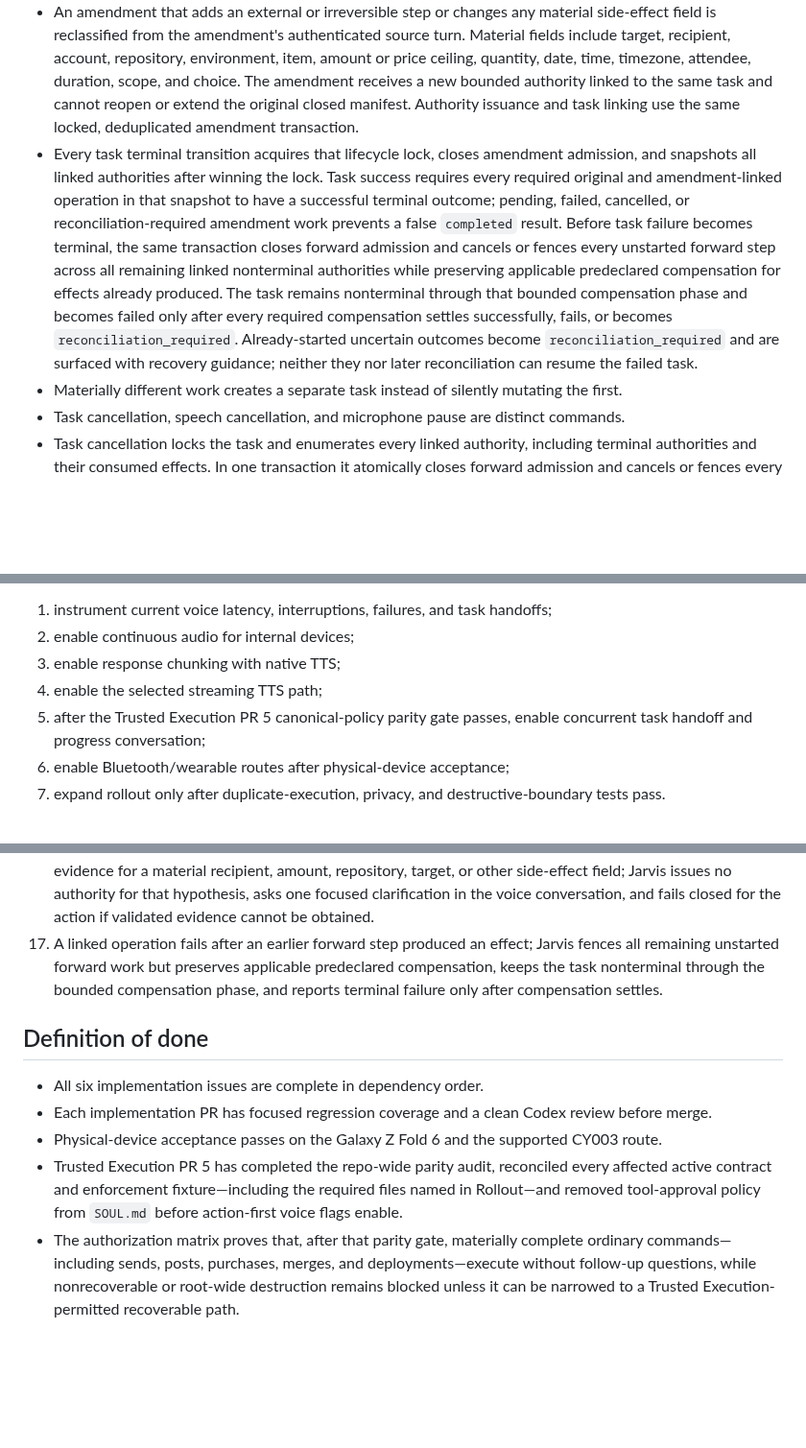
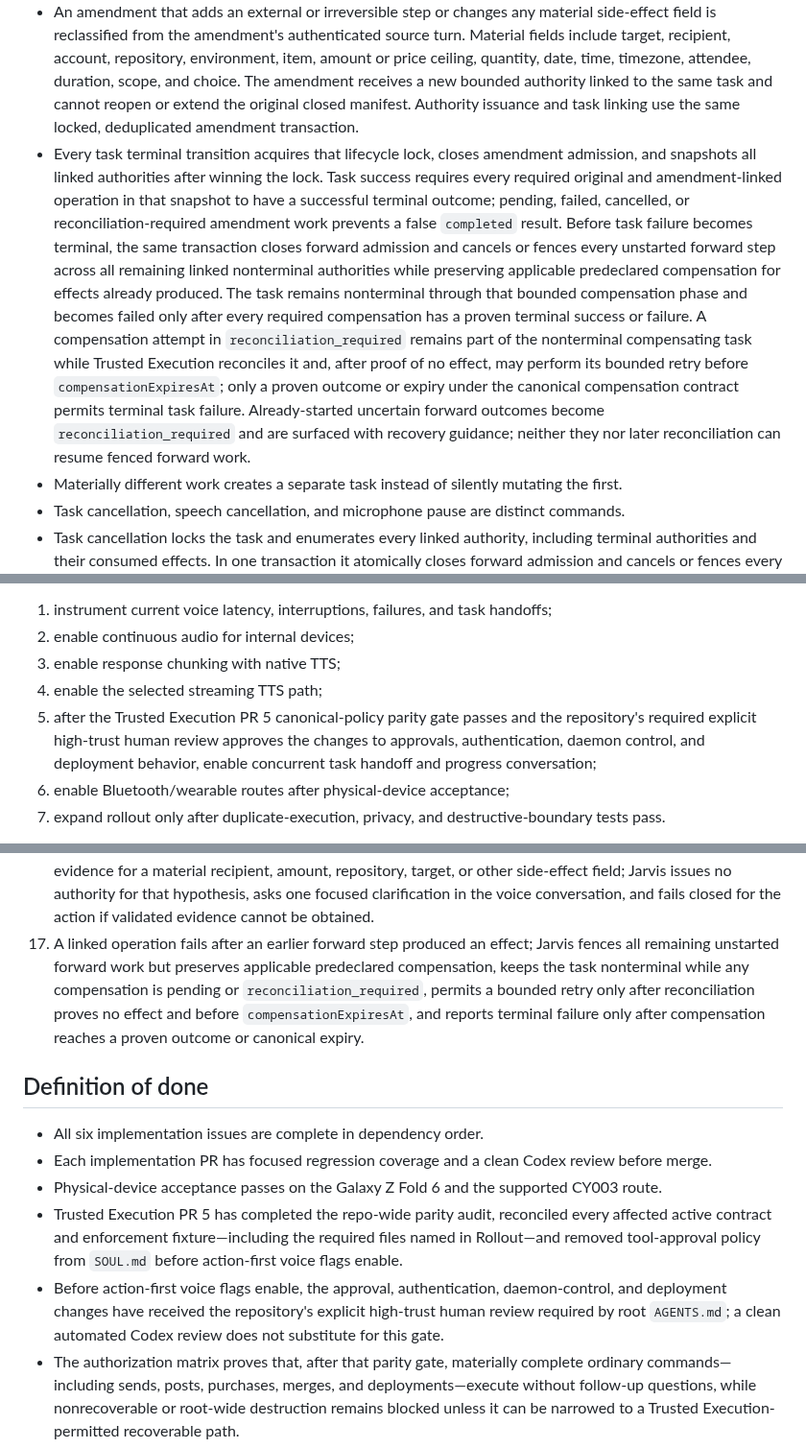
Before and after one commit to battlesbudz/jarvis-os, a Markdown page: docs/prds/continuous-voice-concurrent-task-execution.md, 3 parts joined by grey strips. Shown at 96% size. Rendered like a GitHub page; blank space fills up the shorter version.

Commit message:
docs: gate voice rollout and compensation terminality

```diff
--- a/docs/prds/continuous-voice-concurrent-task-execution.md
+++ b/docs/prds/continuous-voice-concurrent-task-execution.md
@@ -156,7 +156,7 @@ Jarvis blocks actions that cannot be safely or lawfully performed, exceed authen
 - Every amendment carries a stable authenticated source-action identity and enters through the task lifecycle lock shared with cancellation and every completion or failure transition. Duplicate transcript or reconnect delivery returns the original amendment result instead of applying it again, and the lock rejects new amendments once terminal admission closes or the task is cancelling or terminal.
 - Under that lock, the voice session may attach a non-side-effecting amendment only when it remains inside the task's existing open scope.
 - An amendment that adds an external or irreversible step or changes any material side-effect field is reclassified from the amendment's authenticated source turn. Material fields include target, recipient, account, repository, environment, item, amount or price ceiling, quantity, date, time, timezone, attendee, duration, scope, and choice. The amendment receives a new bounded authority linked to the same task and cannot reopen or extend the original closed manifest. Authority issuance and task linking use the same locked, deduplicated amendment transaction.
-- Every task terminal transition acquires that lifecycle lock, closes amendment admission, and snapshots all linked authorities after winning the lock. Task success requires every required original and amendment-linked operation in that snapshot to have a successful terminal outcome; pending, failed, cancelled, or reconciliation-required amendment work prevents a false `completed` result. Before task failure becomes terminal, the same transaction closes forward admission and cancels or fences every unstarted forward step across all remaining linked nonterminal authorities while preserving applicable predeclared compensation for effects already produced. The task remains nonterminal through that bounded compensation phase and becomes failed only after every required compensation settles successfully, fails, or becomes `reconciliation_required`. Already-started uncertain outcomes become `reconciliation_required` and are surfaced with recovery guidance; neither they nor later reconciliation can resume the failed task.
+- Every task terminal transition acquires that lifecycle lock, closes amendment admission, and snapshots all linked authorities after winning the lock. Task success requires every required original and amendment-linked operation in that snapshot to have a successful terminal outcome; pending, failed, cancelled, or reconciliation-required amendment work prevents a false `completed` result. Before task failure becomes terminal, the same transaction closes forward admission and cancels or fences every unstarted forward step across all remaining linked nonterminal authorities while preserving applicable predeclared compensation for effects already produced. The task remains nonterminal through that bounded compensation phase and becomes failed only after every required compensation has a proven terminal success or failure. A compensation attempt in `reconciliation_required` remains part of the nonterminal compensating task while Trusted Execution reconciles it and, after proof of no effect, may perform its bounded retry before `compensationExpiresAt`; only a proven outcome or expiry under the canonical compensation contract permits terminal task failure. Already-started uncertain forward outcomes become `reconciliation_required` and are surfaced with recovery guidance; neither they nor later reconciliation can resume fenced forward work.
 - Materially different work creates a separate task instead of silently mutating the first.
 - Task cancellation, speech cancellation, and microphone pause are distinct commands.
 - Task cancellation locks the task and enumerates every linked authority, including terminal authorities and their consumed effects. In one transaction it atomically closes forward admission and cancels or fences every unstarted covered step across all nonterminal authorities before terminalizing the task. The cancellation result preserves and surfaces already-consumed effects with their recovery or manual-rollback guidance. Already-started attempts with uncertain outcomes become `reconciliation_required` with an explicit uncertain-outcome and manual-recovery warning; the task and remaining linked authorities may then reach terminal `cancelled` without waiting indefinitely, and later reconciliation cannot reactivate them.
@@ -240,7 +240,7 @@ Each capability is independently disableable. Voice feature flags must not bypas
 2. enable continuous audio for internal devices;
 3. enable response chunking with native TTS;
 4. enable the selected streaming TTS path;
-5. after the Trusted Execution PR 5 canonical-policy parity gate passes, enable concurrent task handoff and progress conversation;
+5. after the Trusted Execution PR 5 canonical-policy parity gate passes and the repository's required explicit high-trust human review approves the changes to approvals, authentication, daemon control, and deployment behavior, enable concurrent task handoff and progress conversation;
 6. enable Bluetooth/wearable routes after physical-device acceptance;
 7. expand rollout only after duplicate-execution, privacy, and destructive-boundary tests pass.
 
@@ -300,7 +300,7 @@ Depends on PRs 1–5 and uses PR #259 as the wearable baseline.
 14. A response that would trigger the existing Android post-stream quality revision either completes that revision before any speakable chunk is emitted or bypasses the revision in explicit speakable-stream mode; displayed text, spoken text, captions, interruption context, and the final harness reply identify the same canonical response.
 15. A paired device receives an utterance from media playback or an unverified nearby speaker; until protected speaker verification or current OS/device reauthentication binds the command to the user, Jarvis issues no execution authority and refuses notification, memory, calendar, message, task/status, artifact, and account-data reads while allowing only public non-user-scoped conversation and verification/setup guidance in an isolated ephemeral session. That session creates no durable chat, `spokenText`, memory, learned-context, task, artifact, or profile writes and is never merged after verification. After valid verification, a later utterance following device lock, backgrounding, route transfer, lost presence, Talk Mode restart, or the 30-second lease expiry is restricted again until fresh verification succeeds; revocation synchronously stops and withholds in-flight private playback and display until reauthentication.
 16. Recognition produces a low-confidence best hypothesis, competing alternatives, or no validated confidence evidence for a material recipient, amount, repository, target, or other side-effect field; Jarvis issues no authority for that hypothesis, asks one focused clarification in the voice conversation, and fails closed for the action if validated evidence cannot be obtained.
-17. A linked operation fails after an earlier forward step produced an effect; Jarvis fences all remaining unstarted forward work but preserves applicable predeclared compensation, keeps the task nonterminal through the bounded compensation phase, and reports terminal failure only after compensation settles.
+17. A linked operation fails after an earlier forward step produced an effect; Jarvis fences all remaining unstarted forward work but preserves applicable predeclared compensation, keeps the task nonterminal while any compensation is pending or `reconciliation_required`, permits a bounded retry only after reconciliation proves no effect and before `compensationExpiresAt`, and reports terminal failure only after compensation reaches a proven outcome or canonical expiry.
 
 ## Definition of done
 
@@ -308,5 +308,6 @@ Depends on PRs 1–5 and uses PR #259 as the wearable baseline.
 - Each implementation PR has focused regression coverage and a clean Codex review before merge.
 - Physical-device acceptance passes on the Galaxy Z Fold 6 and the supported CY003 route.
 - Trusted Execution PR 5 has completed the repo-wide parity audit, reconciled every affected active contract and enforcement fixture—including the required files named in Rollout—and removed tool-approval policy from `SOUL.md` before action-first voice flags enable.
+- Before action-first voice flags enable, the approval, authentication, daemon-control, and deployment changes have received the repository's explicit high-trust human review required by root `AGENTS.md`; a clean automated Codex review does not substitute for this gate.
 - The authorization matrix proves that, after that parity gate, materially complete ordinary commands—including sends, posts, purchases, merges, and deployments—execute without follow-up questions, while nonrecoverable or root-wide destruction remains blocked unless it can be narrowed to a Trusted Execution-permitted recoverable path.
 - No duplicate execution, cross-user progress leakage, hidden-reasoning exposure, or abandoned durable task is observed in the golden workflows.
```
